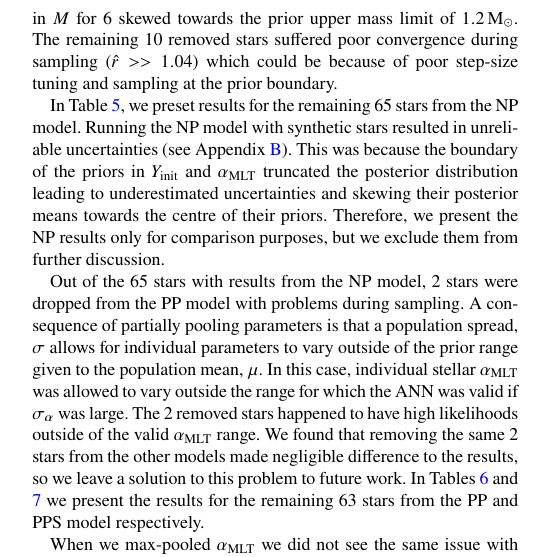
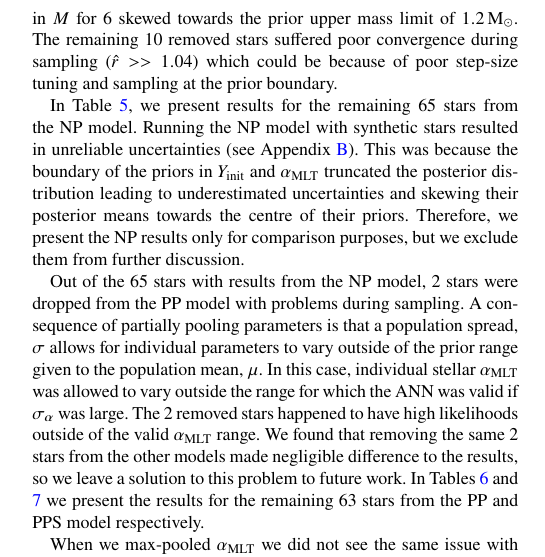
Before and after one commit to alexlyttle/hmd-paper, a LaTeX paper (main.tex): part of one column of page 9 of 20, cut so that both start at the same text. Compiled offline with pdfLaTeX.

Commit message:
More typo fixes

```diff
--- a/main.tex
+++ b/main.tex
@@ -623,7 +623,7 @@ In this section, we present the results for each of the NP, PP and MP models wit
 
 During an initial run of the NP model, we dropped 16 of the 81 stars from the sample. Of the removed stars, we found the posteriors in $M$ for 6 skewed towards the prior upper mass limit of \SI{1.2}{\solarmass}. The remaining 10 removed stars suffered poor convergence during sampling ($\hat{r} >> 1.04$) which could be because of poor step-size tuning and sampling at the prior boundary.
 
-In Table \ref{tab:np}, we preset results for the remaining 65 stars from the NP model. Running the NP model with synthetic stars resulted in unreliable uncertainties (see Appendix \ref{sec:test-stars}). This was because the boundary of the priors in $Y_\mathrm{init}$ and $\mlt$ truncated the posterior distribution leading to underestimated uncertainties and skewing their posterior means towards the centre of their priors. Therefore, we present the NP results only for comparison purposes, but we exclude them from further discussion.
+In Table \ref{tab:np}, we present results for the remaining 65 stars from the NP model. Running the NP model with synthetic stars resulted in unreliable uncertainties (see Appendix \ref{sec:test-stars}). This was because the boundary of the priors in $Y_\mathrm{init}$ and $\mlt$ truncated the posterior distribution leading to underestimated uncertainties and skewing their posterior means towards the centre of their priors. Therefore, we present the NP results only for comparison purposes, but we exclude them from further discussion.
 
 \begin{table*}
 	\centering
```
